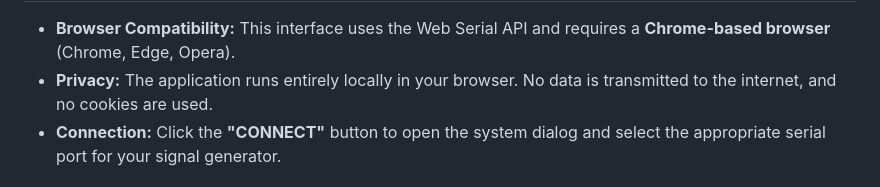
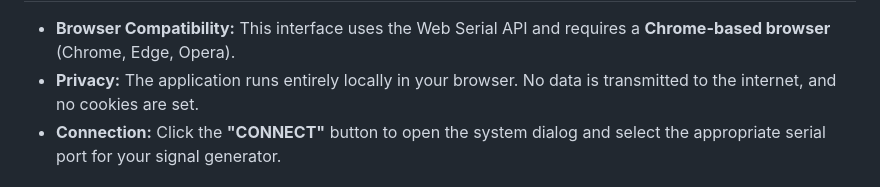
Before and after one commit to katzenjens/wbsg1, a Markdown page: manual.md, the part around the change. Rendered like a GitHub page.

```diff
--- a/manual.md
+++ b/manual.md
@@ -7,7 +7,7 @@ Connectivity & Privacy
 ----------------------
 
 *   **Browser Compatibility:** This interface uses the Web Serial API and requires a **Chrome-based browser** (Chrome, Edge, Opera).
-*   **Privacy:** The application runs entirely locally in your browser. No data is transmitted to the internet, and no cookies are used.
+*   **Privacy:** The application runs entirely locally in your browser. No data is transmitted to the internet, and no cookies are set.
 *   **Connection:** Click the **"CONNECT"** button to open the system dialog and select the appropriate serial port for your signal generator.
 
 Frequency Control (VFO)
```
